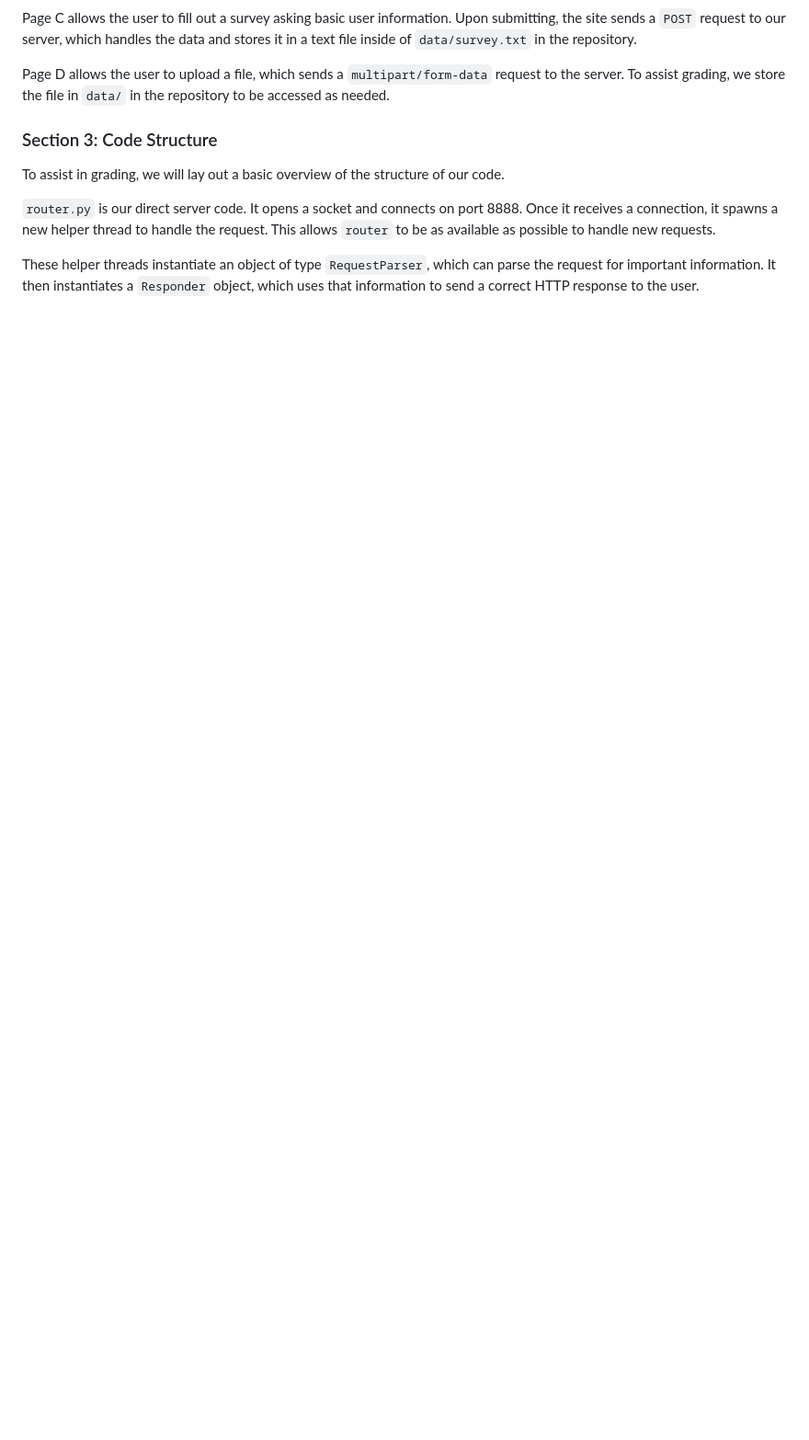
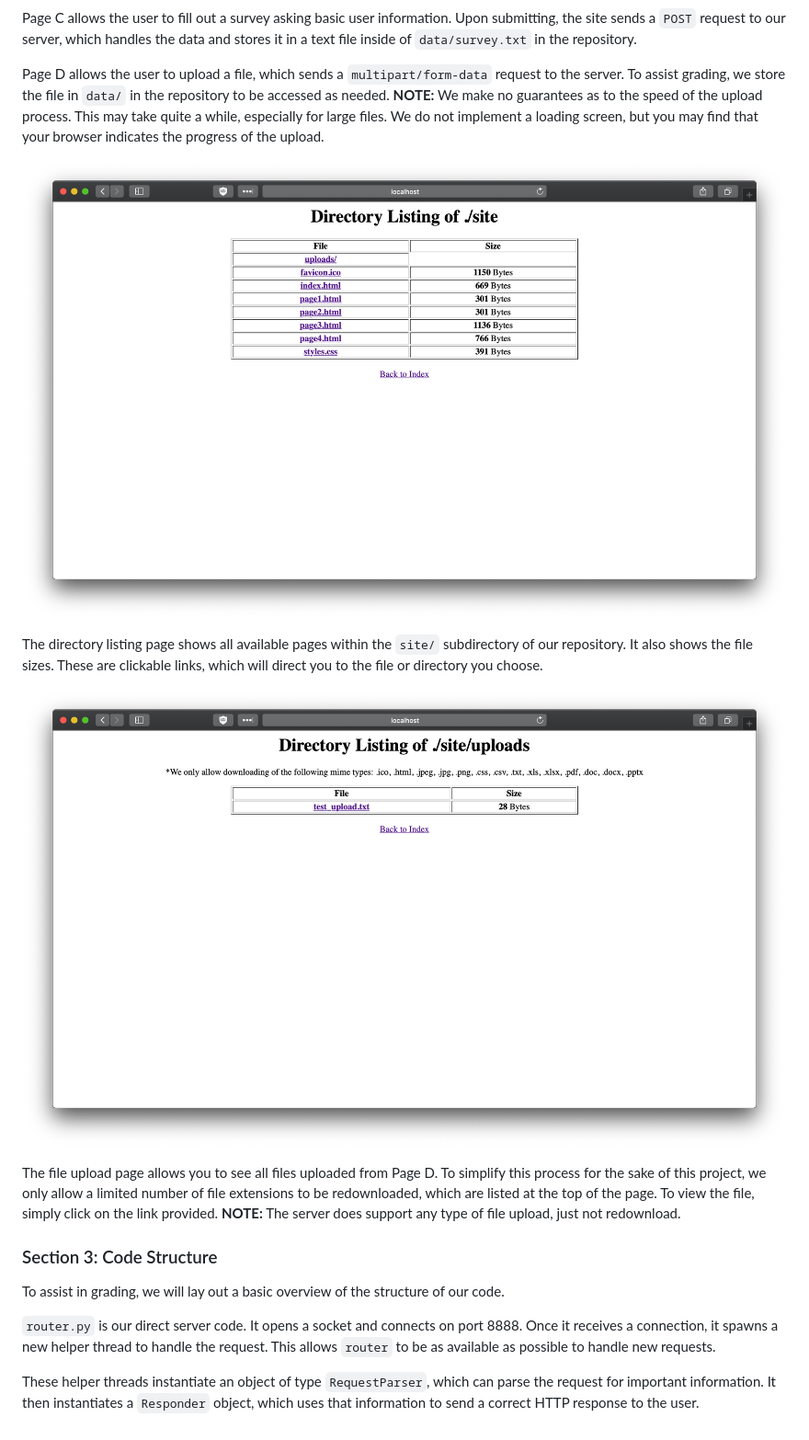
Before and after one commit to dsande30/COSC560-PA1, a Markdown page: docs/writeup.md, the part around the change printed below. Shown: that part at 92% size. Drawn GitHub-style; pictures changed too: docs/screenshots/dir.png (added), docs/screenshots/uploads.png (added); blank space fills up the shorter version.

Commit message:
Updated writeup

```diff
--- a/docs/writeup.md
+++ b/docs/writeup.md
@@ -19,6 +21,15 @@ Page A and page B demonstrate our ability to handle basic `GET` requests. Page C
 Page C allows the user to fill out a survey asking basic user information. Upon submitting, the site sends a `POST` request to our server, which handles the data and stores it in a text file inside of `data/survey.txt` in the repository.
 
 Page D allows the user to upload a file, which sends a `multipart/form-data` request to the server. To assist grading, we store the file in `data/` in the repository to be accessed as needed.
+**NOTE:** We make no guarantees as to the speed of the upload process. This may take quite a while, especially for large files. We do not implement a loading screen, but you may find that your browser indicates the progress of the upload.
+
+![](./screenshots/dir.png "Directory Listing")
+
+The directory listing page shows all available pages within the `site/` subdirectory of our repository. It also shows the file sizes. These are clickable links, which will direct you to the file or directory you choose.
+
+![](./screenshots/uploads.png "File uploads")
+
+The file upload page allows you to see all files uploaded from Page D. To simplify this process for the sake of this project, we only allow a limited number of file extensions to be redownloaded, which are listed at the top of the page. To view the file, simply click on the link provided. **NOTE:** The server does support any type of file upload, just not redownload.
 
 ### Section 3: Code Structure
 To assist in grading, we will lay out a basic overview of the structure of our code.
```
Also changed, not shown: other parts of docs/writeup.md (+5 -3 lines).
